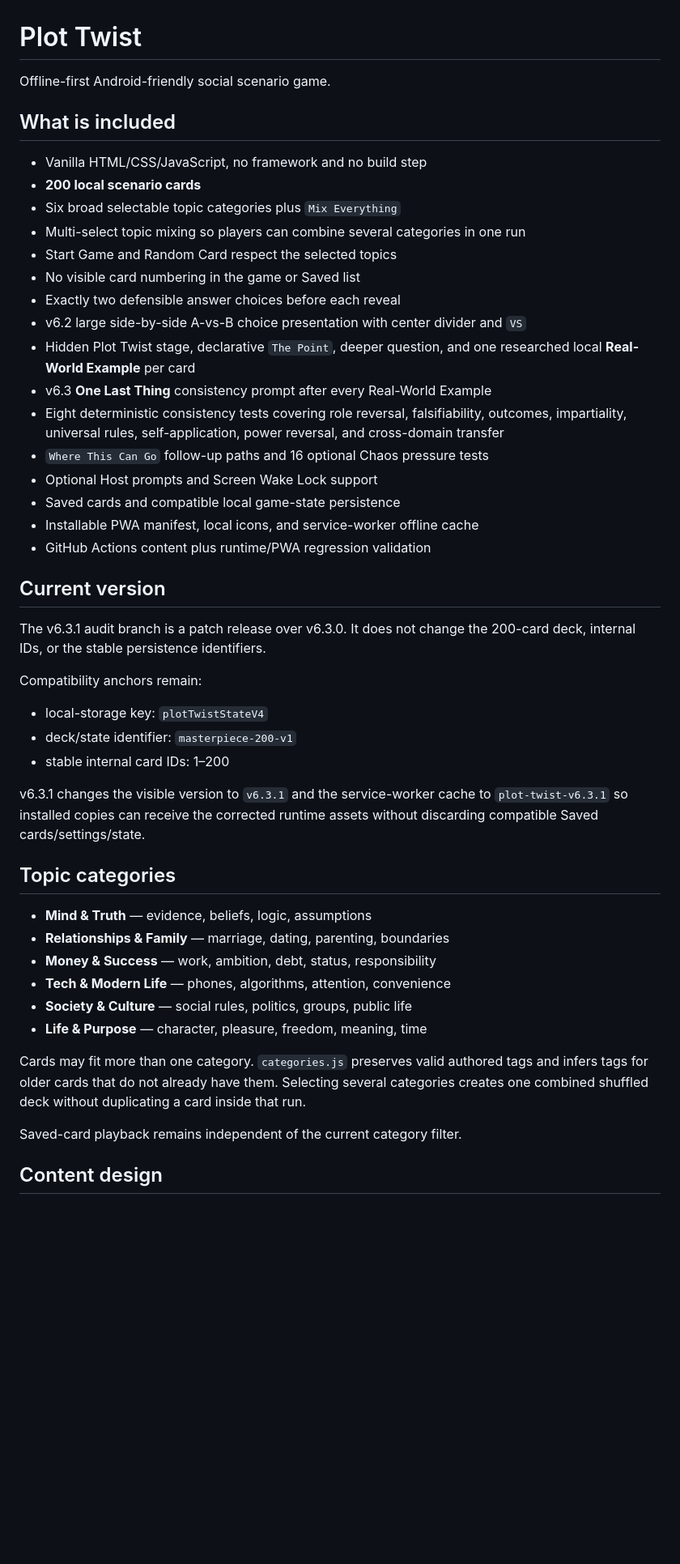
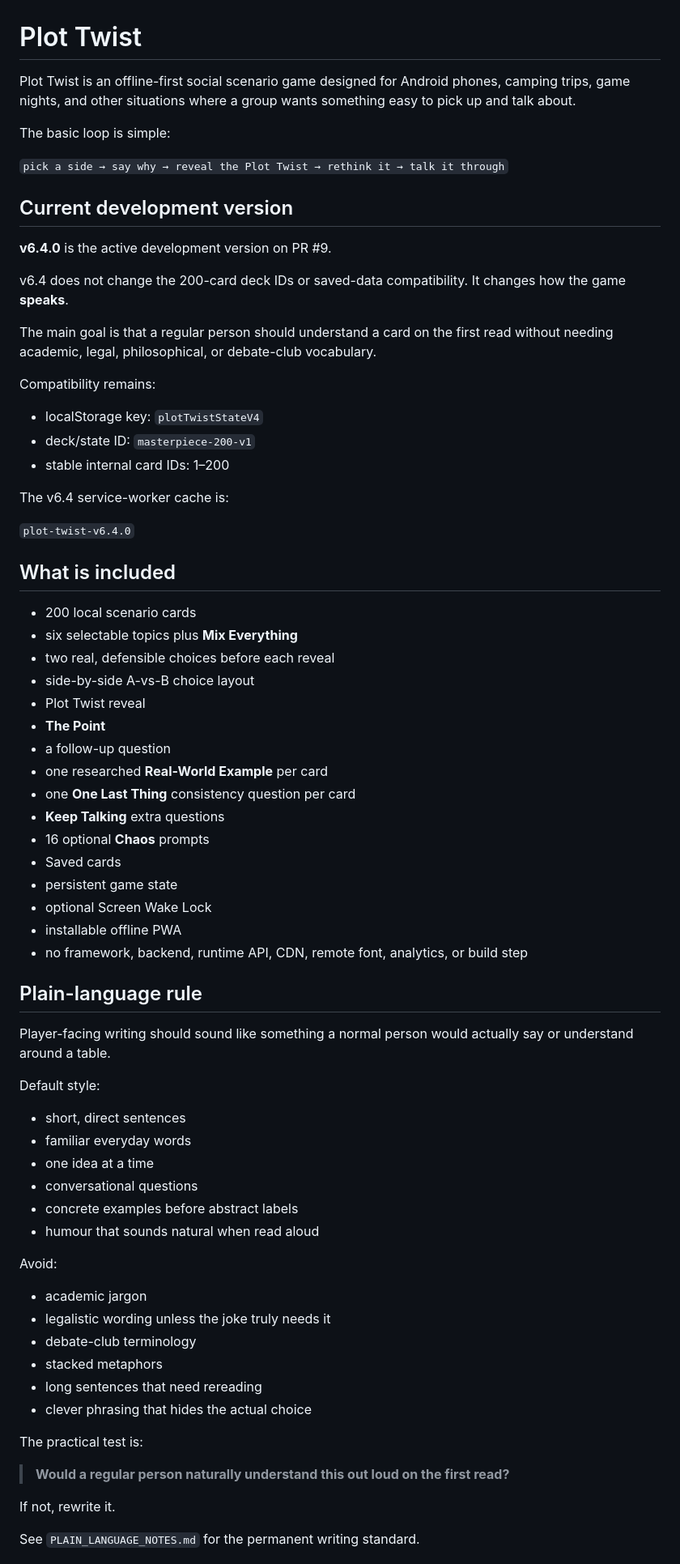
Before and after one commit to detratech/plot-twist, a Markdown page: README.md, the part around one of its changes. Shown at 81% size. Rendered like a GitHub page; blank space fills up the shorter version.

```diff
--- a/README.md
+++ b/README.md
@@ -1,50 +1,75 @@
 # Plot Twist
 
-Offline-first Android-friendly social scenario game.
+Plot Twist is an offline-first social scenario game designed for Android phones, camping trips, game nights, and other situations where a group wants something easy to pick up and talk about.
+
+The basic loop is simple:
+
+`pick a side → say why → reveal the Plot Twist → rethink it → talk it through`
+
+## Current development version
+
+**v6.4.0** is the active development version on PR #9.
+
+v6.4 does not change the 200-card deck IDs or saved-data compatibility. It changes how the game **speaks**.
+
+The main goal is that a regular person should understand a card on the first read without needing academic, legal, philosophical, or debate-club vocabulary.
+
+Compatibility remains:
+
+- localStorage key: `plotTwistStateV4`
+- deck/state ID: `masterpiece-200-v1`
+- stable internal card IDs: 1–200
+
+The v6.4 service-worker cache is:
+
+`plot-twist-v6.4.0`
 
 ## What is included
 
-- Vanilla HTML/CSS/JavaScript, no framework and no build step
-- **200 local scenario cards**
-- Six broad selectable topic categories plus `Mix Everything`
-- Multi-select topic mixing so players can combine several categories in one run
-- Start Game and Random Card respect the selected topics
-- No visible card numbering in the game or Saved list
-- Exactly two defensible answer choices before each reveal
-- v6.2 large side-by-side A-vs-B choice presentation with center divider and `VS`
-- Hidden Plot Twist stage, declarative `The Point`, deeper question, and one researched local **Real-World Example** per card
-- v6.3 **One Last Thing** consistency prompt after every Real-World Example
-- Eight deterministic consistency tests covering role reversal, falsifiability, outcomes, impartiality, universal rules, self-application, power reversal, and cross-domain transfer
-- `Where This Can Go` follow-up paths and 16 optional Chaos pressure tests
-- Optional Host prompts and Screen Wake Lock support
-- Saved cards and compatible local game-state persistence
-- Installable PWA manifest, local icons, and service-worker offline cache
-- GitHub Actions content plus runtime/PWA regression validation
+- 200 local scenario cards
+- six selectable topics plus **Mix Everything**
+- two real, defensible choices before each reveal
+- side-by-side A-vs-B choice layout
+- Plot Twist reveal
+- **The Point**
+- a follow-up question
+- one researched **Real-World Example** per card
+- one **One Last Thing** consistency question per card
+- **Keep Talking** extra questions
+- 16 optional **Chaos** prompts
+- Saved cards
+- persistent game state
+- optional Screen Wake Lock
+- installable offline PWA
+- no framework, backend, runtime API, CDN, remote font, analytics, or build step
 
-## Current version
+## Plain-language rule
 
-The v6.3.1 audit branch is a patch release over v6.3.0. It does not change the 200-card deck, internal IDs, or the stable persistence identifiers.
+Player-facing writing should sound like something a normal person would actually say or understand around a table.
 
-Compatibility anchors remain:
+Default style:
 
-- local-storage key: `plotTwistStateV4`
-- deck/state identifier: `masterpiece-200-v1`
-- stable internal card IDs: 1–200
+- short, direct sentences
+- familiar everyday words
+- one idea at a time
+- conversational questions
+- concrete examples before abstract labels
+- humour that sounds natural when read aloud
 
-v6.3.1 changes the visible version to `v6.3.1` and the service-worker cache to `plot-twist-v6.3.1` so installed copies can receive the corrected runtime assets without discarding compatible Saved cards/settings/state.
+Avoid:
 
-## Topic categories
+- academic jargon
+- legalistic wording unless the joke truly needs it
+- debate-club terminology
+- stacked metaphors
+- long sentences that need rereading
+- clever phrasing that hides the actual choice
 
-- **Mind & Truth** — evidence, beliefs, logic, assumptions
-- **Relationships & Family** — marriage, dating, parenting, boundaries
-- **Money & Success** — work, ambition, debt, status, responsibility
-- **Tech & Modern Life** — phones, algorithms, attention, convenience
-- **Society & Culture** — social rules, politics, groups, public life
-- **Life & Purpose** — character, pleasure, freedom, meaning, time
+The practical test is:
 
-Cards may fit more than one category. `categories.js` preserves valid authored tags and infers tags for older cards that do not already have them. Selecting several categories creates one combined shuffled deck without duplicating a card inside that run.
+> **Would a regular person naturally understand this out loud on the first read?**
 
-Saved-card playback remains independent of the current category filter.
+If not, rewrite it.
 
-## Content design
+See `PLAIN_LANGUAGE_NOTES.md` for the permanent writing standard.
 
```
Also changed, not shown: other parts of README.md (+109 -112 lines).
